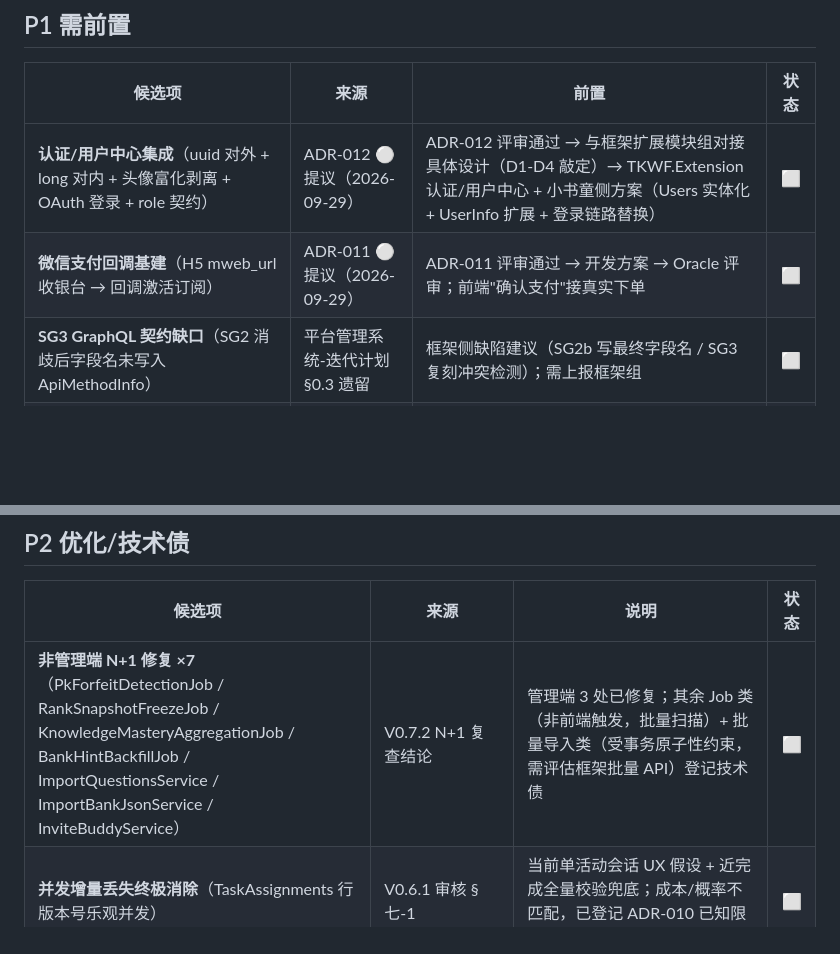
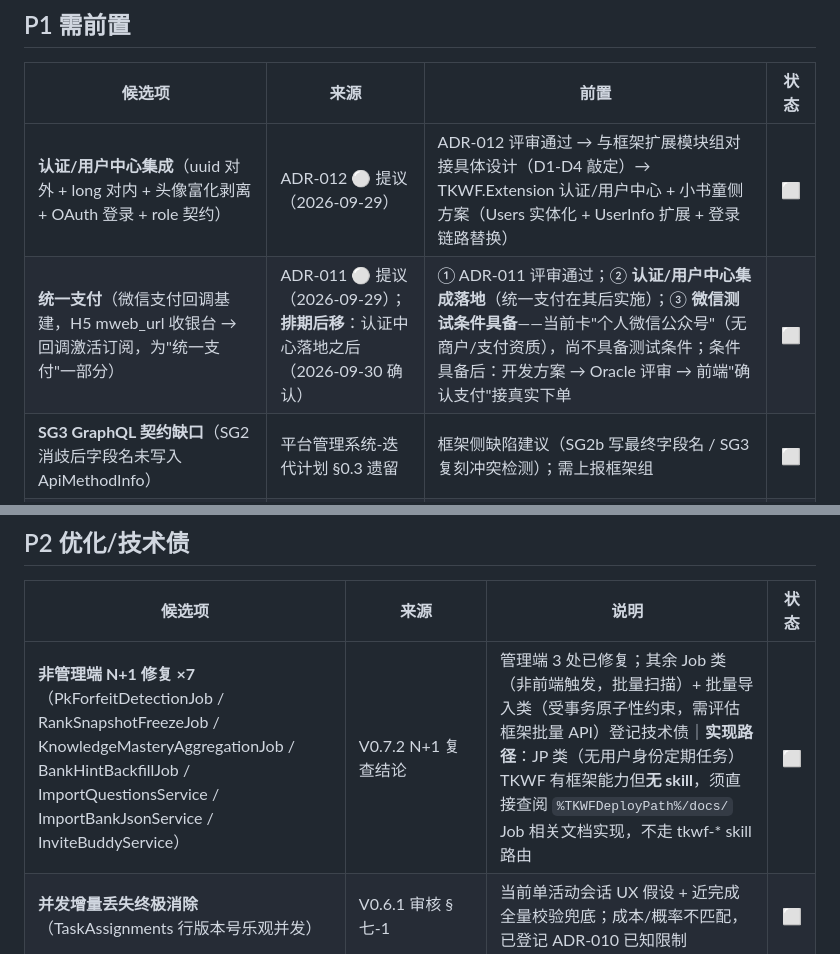
Before and after one commit to LoongBa/XiaoShuTong, a Markdown page: docs/工作计划.md, 2 parts joined by grey strips. Drawn GitHub-style; blank space fills up the shorter version.

Commit message:
docs(工作计划): 微信支付排期后移(认证中心之后,统一支付+测试条件) + Job 实现路径标注(无skill,查框架文档)

```diff
--- a/docs/工作计划.md
+++ b/docs/工作计划.md
@@ -46,7 +46,7 @@
 | 候选项 | 来源 | 前置 | 状态 |
 |--------|------|------|:---:|
 | **认证/用户中心集成**（uuid 对外 + long 对内 + 头像富化剥离 + OAuth 登录 + role 契约） | ADR-012 ⚪ 提议（2026-09-29） | ADR-012 评审通过 → 与框架扩展模块组对接具体设计（D1-D4 敲定）→ TKWF.Extension 认证/用户中心 + 小书童侧方案（Users 实体化 + UserInfo 扩展 + 登录链路替换） | ⬜ |
-| **微信支付回调基建**（H5 mweb_url 收银台 → 回调激活订阅） | ADR-011 ⚪ 提议（2026-09-29） | ADR-011 评审通过 → 开发方案 → Oracle 评审；前端"确认支付"接真实下单 | ⬜ |
+| **统一支付**（微信支付回调基建，H5 mweb_url 收银台 → 回调激活订阅，为"统一支付"一部分） | ADR-011 ⚪ 提议（2026-09-29）；**排期后移**：认证中心落地之后（2026-09-30 确认） | ① ADR-011 评审通过；② **认证/用户中心集成落地**（统一支付在其后实施）；③ **微信测试条件具备**——当前卡"个人微信公众号"（无商户/支付资质），尚不具备测试条件；条件具备后：开发方案 → Oracle 评审 → 前端"确认支付"接真实下单 | ⬜ |
 | **SG3 GraphQL 契约缺口**（SG2 消歧后字段名未写入 ApiMethodInfo） | 平台管理系统-迭代计划 §0.3 遗留 | 框架侧缺陷建议（SG2b 写最终字段名 / SG3 复刻冲突检测）；需上报框架组 | ⬜ |
 | **Execute 全量归 Query 根**（`IsMutationMethod` 判定写操作非 mutation） | 平台管理系统-迭代计划 §0.3 遗留 | 按需调整命名或判定表（契约影响面大，谨慎） | ⬜ |
 
@@ -59,7 +59,7 @@
 
 | 候选项 | 来源 | 说明 | 状态 |
 |--------|------|------|:---:|
-| **非管理端 N+1 修复 ×7**（PkForfeitDetectionJob / RankSnapshotFreezeJob / KnowledgeMasteryAggregationJob / BankHintBackfillJob / ImportQuestionsService / ImportBankJsonService / InviteBuddyService） | V0.7.2 N+1 复查结论 | 管理端 3 处已修复；其余 Job 类（非前端触发，批量扫描）+ 批量导入类（受事务原子性约束，需评估框架批量 API）登记技术债 | ⬜ |
+| **非管理端 N+1 修复 ×7**（PkForfeitDetectionJob / RankSnapshotFreezeJob / KnowledgeMasteryAggregationJob / BankHintBackfillJob / ImportQuestionsService / ImportBankJsonService / InviteBuddyService） | V0.7.2 N+1 复查结论 | 管理端 3 处已修复；其余 Job 类（非前端触发，批量扫描）+ 批量导入类（受事务原子性约束，需评估框架批量 API）登记技术债｜**实现路径**：JP 类（无用户身份定期任务）TKWF 有框架能力但**无 skill**，须直接查阅 `%TKWFDeployPath%/docs/` Job 相关文档实现，不走 tkwf-* skill 路由 | ⬜ |
 | **并发增量丢失终极消除**（TaskAssignments 行版本号乐观并发） | V0.6.1 审核 §七-1 | 当前单活动会话 UX 假设 + 近完成全量校验兜底；成本/概率不匹配，已登记 ADR-010 已知限制 | ⬜ |
 | **漂移周期巡检 Job** | V0.6.1 审核 §七-2 | 完全杜绝 "Progress 卡 <100 永不触发" 极端；近完成触发放宽已缓解 | ⬜ |
 | **O4 连线组件 + 题库 O 系列扩量** | ADR-009/010 后续待办 | O 系列真实题库仅少量（O4 pairs 展示侧后置）；组件仅 mock 可用 | ⬜ |
```
